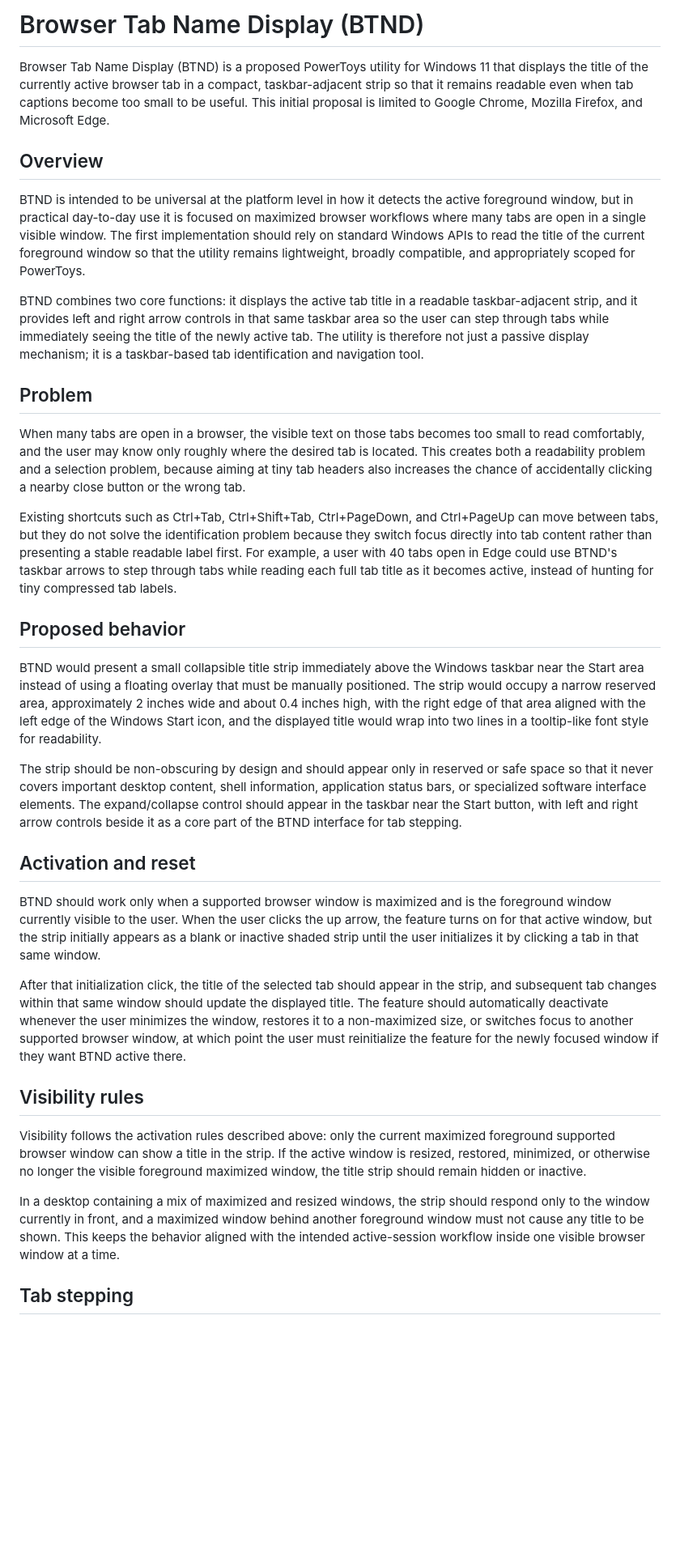
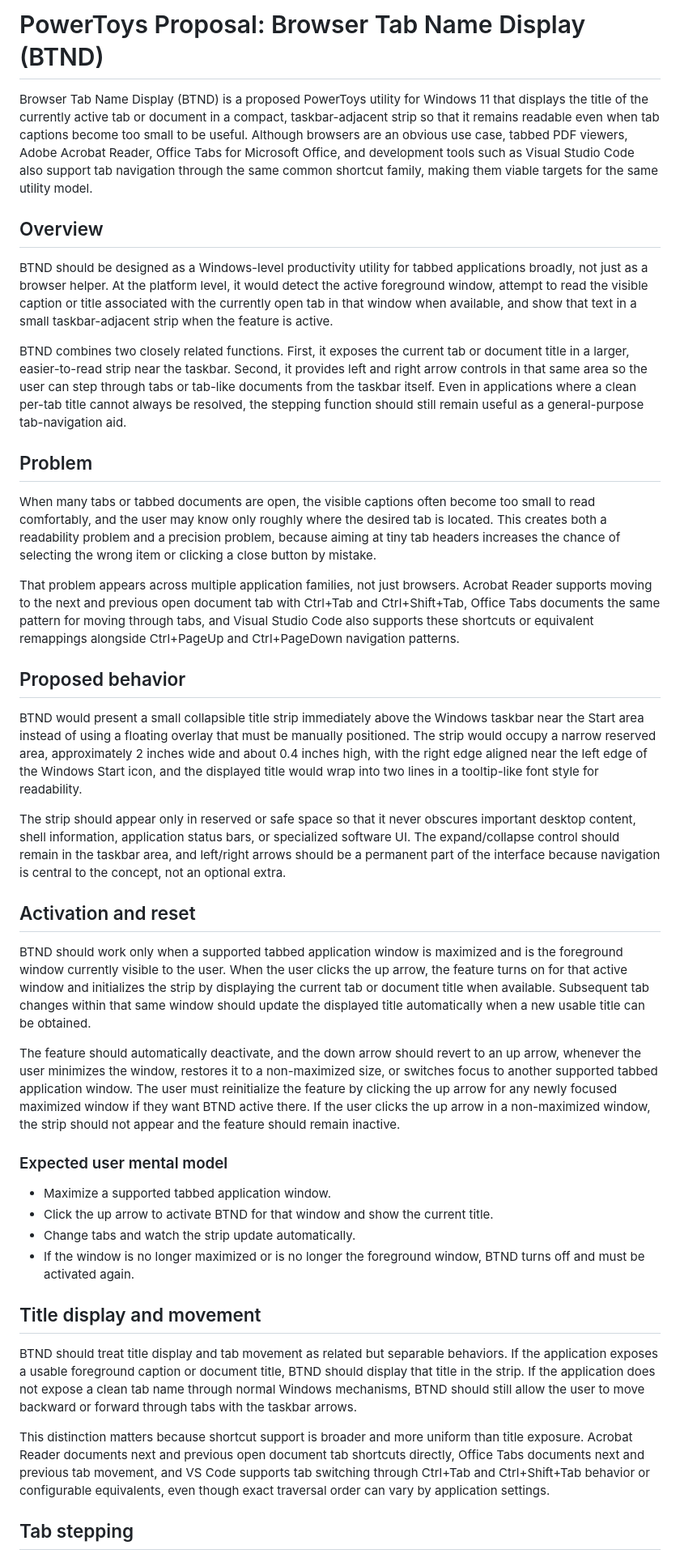
Before and after one commit to madhav-kavuru/windows-power-pack, a Markdown page: docs/browser-tab-name-display-(BTND).md, the part around one of its changes. Shown at 81% size. Drawn GitHub-style; blank space fills up the shorter version.

```diff
--- a/docs/browser-tab-name-display-(BTND).md
+++ b/docs/browser-tab-name-display-(BTND).md
@@ -1,36 +1,43 @@
-# Browser Tab Name Display (BTND)
+# PowerToys Proposal: Browser Tab Name Display (BTND)
 
-Browser Tab Name Display (BTND) is a proposed PowerToys utility for Windows 11 that displays the title of the currently active browser tab in a compact, taskbar-adjacent strip so that it remains readable even when tab captions become too small to be useful. This initial proposal is limited to Google Chrome, Mozilla Firefox, and Microsoft Edge.
+Browser Tab Name Display (BTND) is a proposed PowerToys utility for Windows 11 that displays the title of the currently active tab or document in a compact, taskbar-adjacent strip so that it remains readable even when tab captions become too small to be useful. Although browsers are an obvious use case, tabbed PDF viewers, Adobe Acrobat Reader, Office Tabs for Microsoft Office, and development tools such as Visual Studio Code also support tab navigation through the same common shortcut family, making them viable targets for the same utility model.
 
 ## Overview
 
-BTND is intended to be universal at the platform level in how it detects the active foreground window, but in practical day-to-day use it is focused on maximized browser workflows where many tabs are open in a single visible window. The first implementation should rely on standard Windows APIs to read the title of the current foreground window so that the utility remains lightweight, broadly compatible, and appropriately scoped for PowerToys.
+BTND should be designed as a Windows-level productivity utility for tabbed applications broadly, not just as a browser helper. At the platform level, it would detect the active foreground window, attempt to read the visible caption or title associated with the currently open tab in that window when available, and show that text in a small taskbar-adjacent strip when the feature is active.
 
-BTND combines two core functions: it displays the active tab title in a readable taskbar-adjacent strip, and it provides left and right arrow controls in that same taskbar area so the user can step through tabs while immediately seeing the title of the newly active tab. The utility is therefore not just a passive display mechanism; it is a taskbar-based tab identification and navigation tool.
+BTND combines two closely related functions. First, it exposes the current tab or document title in a larger, easier-to-read strip near the taskbar. Second, it provides left and right arrow controls in that same area so the user can step through tabs or tab-like documents from the taskbar itself. Even in applications where a clean per-tab title cannot always be resolved, the stepping function should still remain useful as a general-purpose tab-navigation aid.
 
 ## Problem
 
-When many tabs are open in a browser, the visible text on those tabs becomes too small to read comfortably, and the user may know only roughly where the desired tab is located. This creates both a readability problem and a selection problem, because aiming at tiny tab headers also increases the chance of accidentally clicking a nearby close button or the wrong tab.
+When many tabs or tabbed documents are open, the visible captions often become too small to read comfortably, and the user may know only roughly where the desired tab is located. This creates both a readability problem and a precision problem, because aiming at tiny tab headers increases the chance of selecting the wrong item or clicking a close button by mistake.
 
-Existing shortcuts such as Ctrl+Tab, Ctrl+Shift+Tab, Ctrl+PageDown, and Ctrl+PageUp can move between tabs, but they do not solve the identification problem because they switch focus directly into tab content rather than presenting a stable readable label first. For example, a user with 40 tabs open in Edge could use BTND's taskbar arrows to step through tabs while reading each full tab title as it becomes active, instead of hunting for tiny compressed tab labels.
+That problem appears across multiple application families, not just browsers. Acrobat Reader supports moving to the next and previous open document tab with Ctrl+Tab and Ctrl+Shift+Tab, Office Tabs documents the same pattern for moving through tabs, and Visual Studio Code also supports these shortcuts or equivalent remappings alongside Ctrl+PageUp and Ctrl+PageDown navigation patterns.
 
 ## Proposed behavior
 
-BTND would present a small collapsible title strip immediately above the Windows taskbar near the Start area instead of using a floating overlay that must be manually positioned. The strip would occupy a narrow reserved area, approximately 2 inches wide and about 0.4 inches high, with the right edge of that area aligned with the left edge of the Windows Start icon, and the displayed title would wrap into two lines in a tooltip-like font style for readability.
+BTND would present a small collapsible title strip immediately above the Windows taskbar near the Start area instead of using a floating overlay that must be manually positioned. The strip would occupy a narrow reserved area, approximately 2 inches wide and about 0.4 inches high, with the right edge aligned near the left edge of the Windows Start icon, and the displayed title would wrap into two lines in a tooltip-like font style for readability.
 
-The strip should be non-obscuring by design and should appear only in reserved or safe space so that it never covers important desktop content, shell information, application status bars, or specialized software interface elements. The expand/collapse control should appear in the taskbar near the Start button, with left and right arrow controls beside it as a core part of the BTND interface for tab stepping.
+The strip should appear only in reserved or safe space so that it never obscures important desktop content, shell information, application status bars, or specialized software UI. The expand/collapse control should remain in the taskbar area, and left/right arrows should be a permanent part of the interface because navigation is central to the concept, not an optional extra.
 
 ## Activation and reset
 
-BTND should work only when a supported browser window is maximized and is the foreground window currently visible to the user. When the user clicks the up arrow, the feature turns on for that active window, but the strip initially appears as a blank or inactive shaded strip until the user initializes it by clicking a tab in that same window.
+BTND should work only when a supported tabbed application window is maximized and is the foreground window currently visible to the user. When the user clicks the up arrow, the feature turns on for that active window and initializes the strip by displaying the current tab or document title when available. Subsequent tab changes within that same window should update the displayed title automatically when a new usable title can be obtained.
 
-After that initialization click, the title of the selected tab should appear in the strip, and subsequent tab changes within that same window should update the displayed title. The feature should automatically deactivate whenever the user minimizes the window, restores it to a non-maximized size, or switches focus to another supported browser window, at which point the user must reinitialize the feature for the newly focused window if they want BTND active there.
+The feature should automatically deactivate, and the down arrow should revert to an up arrow, whenever the user minimizes the window, restores it to a non-maximized size, or switches focus to another supported tabbed application window. The user must reinitialize the feature by clicking the up arrow for any newly focused maximized window if they want BTND active there. If the user clicks the up arrow in a non-maximized window, the strip should not appear and the feature should remain inactive.
 
-## Visibility rules
+### Expected user mental model
 
-Visibility follows the activation rules described above: only the current maximized foreground supported browser window can show a title in the strip. If the active window is resized, restored, minimized, or otherwise no longer the visible foreground maximized window, the title strip should remain hidden or inactive.
+- Maximize a supported tabbed application window.
+- Click the up arrow to activate BTND for that window and show the current title.
+- Change tabs and watch the strip update automatically.
+- If the window is no longer maximized or is no longer the foreground window, BTND turns off and must be activated again.
 
-In a desktop containing a mix of maximized and resized windows, the strip should respond only to the window currently in front, and a maximized window behind another foreground window must not cause any title to be shown. This keeps the behavior aligned with the intended active-session workflow inside one visible browser window at a time.
+## Title display and movement
+
+BTND should treat title display and tab movement as related but separable behaviors. If the application exposes a usable foreground caption or document title, BTND should display that title in the strip. If the application does not expose a clean tab name through normal Windows mechanisms, BTND should still allow the user to move backward or forward through tabs with the taskbar arrows.
+
+This distinction matters because shortcut support is broader and more uniform than title exposure. Acrobat Reader documents next and previous open document tab shortcuts directly, Office Tabs documents next and previous tab movement, and VS Code supports tab switching through Ctrl+Tab and Ctrl+Shift+Tab behavior or configurable equivalents, even though exact traversal order can vary by application settings.
 
 ## Tab stepping
 
```
Also changed, not shown: other parts of docs/browser-tab-name-display-(BTND).md (+42 -21 lines).
